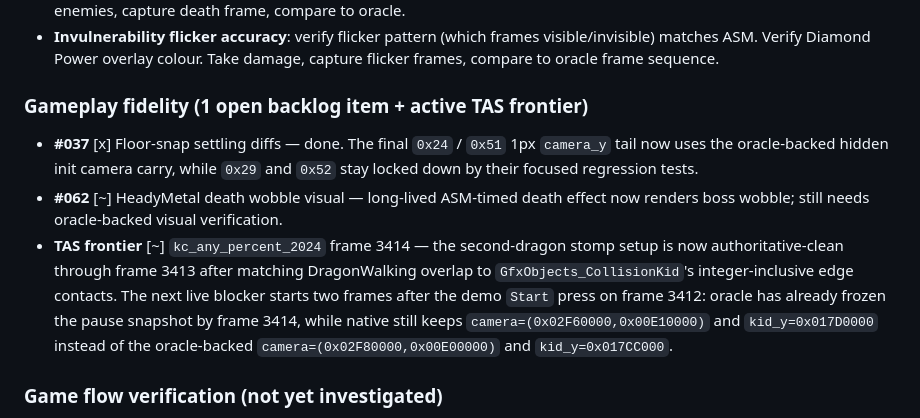
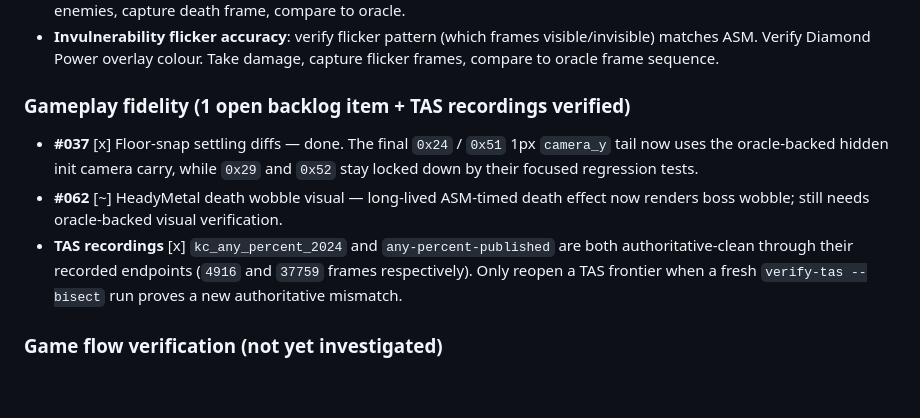
Before and after one commit to connorads/wildside, a Markdown page: docs/source-port/research-map.md, the part around the change. Rendered like a GitHub page; blank space fills up the shorter version.

Commit message:
docs(frontier): clear stale TAS handoff
Confirm kc_any_percent_2024 frame 3414 is already green and
refresh the checked-in TAS handoff/docs so future sessions do
not reopen the solved pause-snapshot frontier.

```diff
--- a/docs/source-port/research-map.md
+++ b/docs/source-port/research-map.md
@@ -84,10 +84,10 @@ All 10 original milestones are done. The project is now in **playtest-driven ite
 - **Enemy death animations**: verify enemy death visual effects (explosion, fade, particle) match ASM per family. Stomp enemies, capture death frame, compare to oracle.
 - **Invulnerability flicker accuracy**: verify flicker pattern (which frames visible/invisible) matches ASM. Verify Diamond Power overlay colour. Take damage, capture flicker frames, compare to oracle frame sequence.
 
-### Gameplay fidelity (1 open backlog item + active TAS frontier)
+### Gameplay fidelity (1 open backlog item + TAS recordings verified)
 - **#037** [x] Floor-snap settling diffs — done. The final `0x24` / `0x51` 1px `camera_y` tail now uses the oracle-backed hidden init camera carry, while `0x29` and `0x52` stay locked down by their focused regression tests.
 - **#062** [~] HeadyMetal death wobble visual — long-lived ASM-timed death effect now renders boss wobble; still needs oracle-backed visual verification.
-- **TAS frontier** [~] `kc_any_percent_2024` frame 3414 — the second-dragon stomp setup is now authoritative-clean through frame 3413 after matching DragonWalking overlap to `GfxObjects_CollisionKid`'s integer-inclusive edge contacts. The next live blocker starts two frames after the demo `Start` press on frame 3412: oracle has already frozen the pause snapshot by frame 3414, while native still keeps `camera=(0x02F60000,0x00E10000)` and `kid_y=0x017D0000` instead of the oracle-backed `camera=(0x02F80000,0x00E00000)` and `kid_y=0x017CC000`.
+- **TAS recordings** [x] `kc_any_percent_2024` and `any-percent-published` are both authoritative-clean through their recorded endpoints (`4916` and `37759` frames respectively). Only reopen a TAS frontier when a fresh `verify-tas --bisect` run proves a new authoritative mismatch.
 
 ### Game flow verification (not yet investigated)
 - **2-player alternating mode**: `PlayerSlot` framework exists but not verified against oracle. Need to verify: P1 dies → P2 takes over with independent level/lives/form, game over when both players exhausted, continue screen in 2P context. Write DynamicScenario probes for 2P.
```
